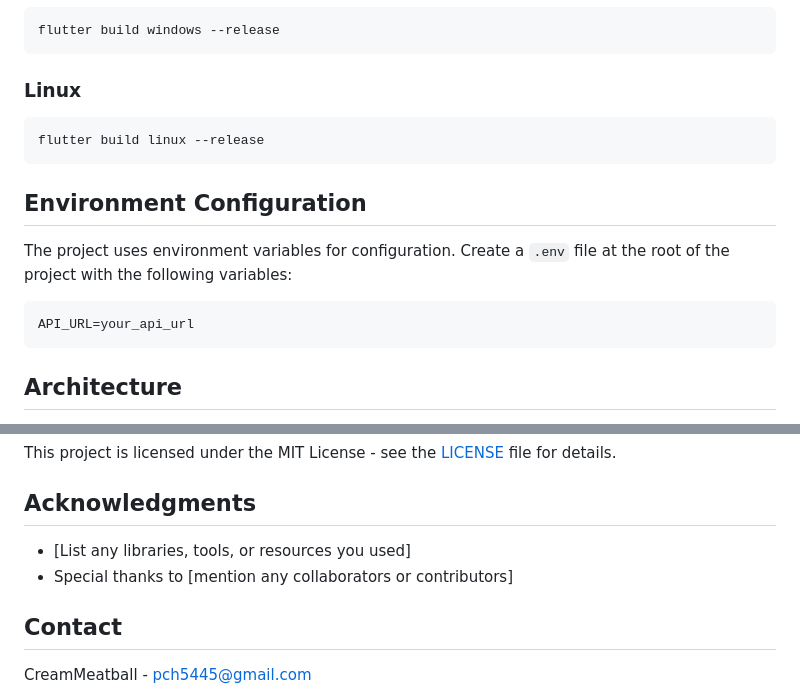
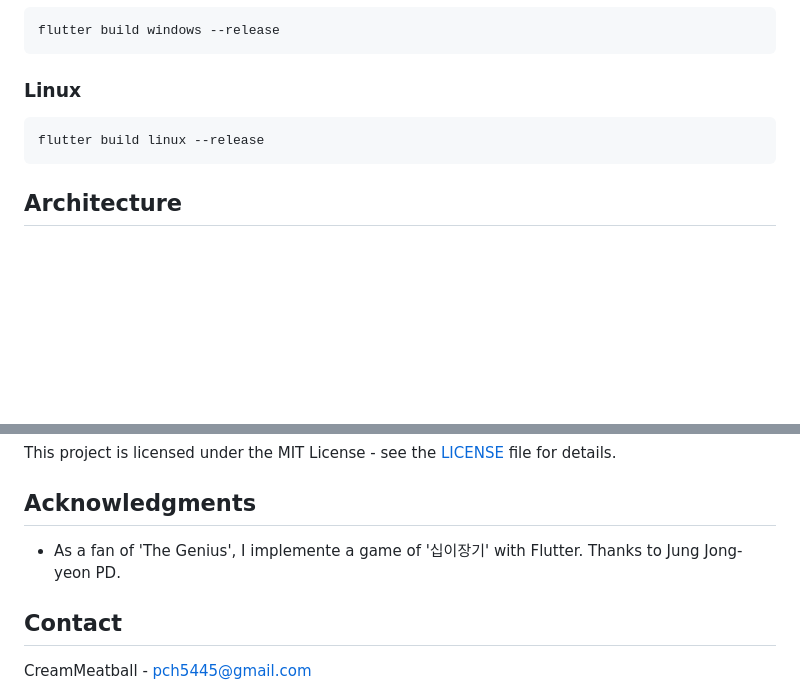
Before and after one commit to CreamMeatball/TwelveChess, a Markdown page: README.md, 2 parts joined by grey strips. GitHub-like rendering; blank space fills up the shorter version.

````diff
--- a/README.md
+++ b/README.md
@@ -135,14 +135,6 @@ flutter build windows --release
 flutter build linux --release
 ```
 
-## Environment Configuration
-
-The project uses environment variables for configuration. Create a `.env` file at the root of the project with the following variables:
-
-```
-API_URL=your_api_url
-```
-
 ## Architecture
 
 This project follows the [describe your architecture pattern here] architecture pattern, organizing code into the following directories:
@@ -167,8 +159,7 @@ This project is licensed under the MIT License - see the [LICENSE](LICENSE) file
 
 ## Acknowledgments
 
-- [List any libraries, tools, or resources you used]
-- Special thanks to [mention any collaborators or contributors]
+- As a fan of 'The Genius', I implemente a game of '십이장기' with Flutter. Thanks to Jung Jong-yeon PD.
 
 ## Contact
 
````
